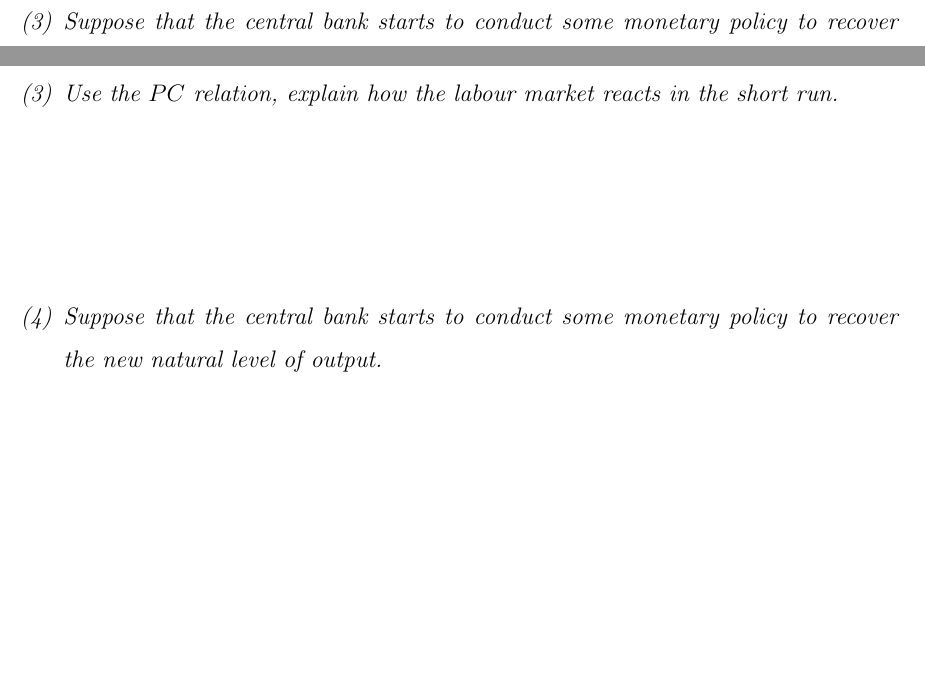
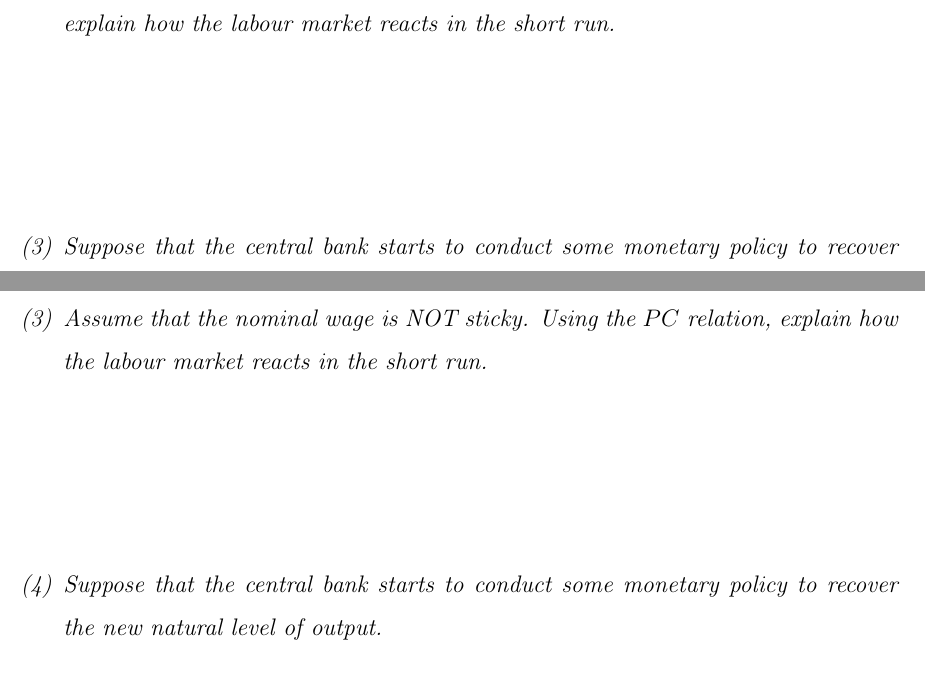
Before and after one commit to HarllyZhou/Teaching, a LaTeX document (2025Fall/ECON3123 Macro I/08_islmpc_medium/note_08_islmpc_medium_close.tex): two parts of pages 7 and 9 of 11, joined at a grey line, cut at the place of the change, the shorter picture padded with empty space. Compiled offline with pdfLaTeX.

Commit message:
note 08: sticky wage assumptions

```diff
--- a/2025Fall/ECON3123 Macro I/08_islmpc_medium/note_08_islmpc_medium_close.tex
+++ b/2025Fall/ECON3123 Macro I/08_islmpc_medium/note_08_islmpc_medium_close.tex
@@ -152,7 +152,7 @@ Now we focus on several applications.
     \item Using an $IS$-$LM$ diagram, explain the short-run effect of the burst of housing bubble on consumption, investment, output, and real interest rate.
     \vspace{80pt}
     \newpage
-    \item Use the $PC$ relation, explain how the labour market reacts in the short run.
+    \item Assume that the nominal wage is sticky, that is, $W=\bar{W}$. Using the $PC$ relation, explain how the labour market reacts in the short run.
     \vspace{80pt}
     \item Suppose that the central bank starts to conduct some monetary policy to recover the new natural level of output.
     \begin{enumerate}[label=\alph*.]
@@ -184,7 +184,7 @@ Now we focus on several applications.
   \newpage
   Due to this burst, the economy is heated.
   \begin{enumerate}[label=(\arabic*),resume]
-    \item Use the $PC$ relation, explain how the labour market reacts in the short run.
+    \item Assume that the nominal wage is NOT sticky. Using the $PC$ relation, explain how the labour market reacts in the short run.
     \vspace{80pt}
     \item Suppose that the central bank starts to conduct some monetary policy to recover the new natural level of output.
     \begin{enumerate}[label=\alph*.]
```
Also changed, not shown: 2025Fall/ECON3123 Macro I/08_islmpc_medium/note_08_islmpc_medium_close.pdf.
